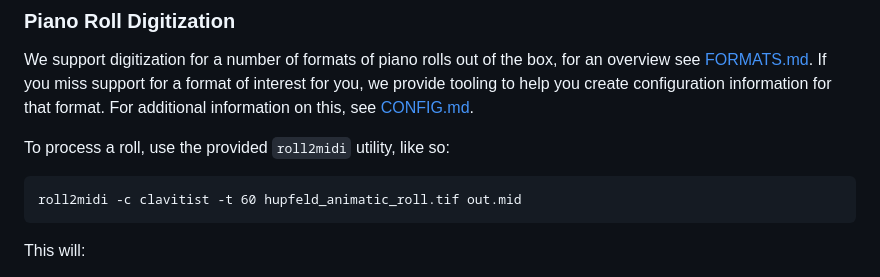
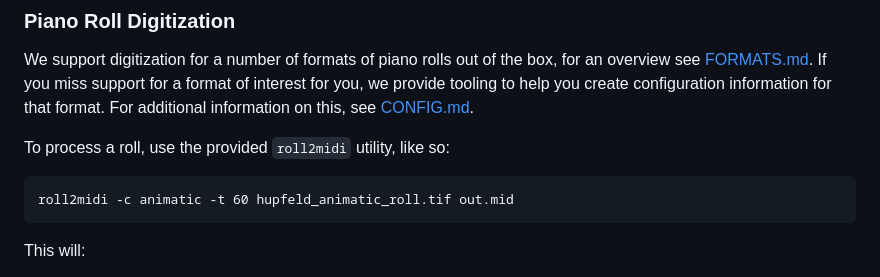
Before and after one commit to digital-organology/hmsm, a Markdown page: README.md, the part around the change. Rendered like a GitHub page.

````diff
--- a/README.md
+++ b/README.md
@@ -26,7 +26,7 @@ For additional information on this, see [CONFIG.md](docs/CONFIG.md).
 To process a roll, use the provided `roll2midi` utility, like so:
 
 ```{bash}
-roll2midi -c clavitist -t 60 hupfeld_animatic_roll.tif out.mid
+roll2midi -c animatic -t 60 hupfeld_animatic_roll.tif out.mid
 ```
 
 This will:
````
